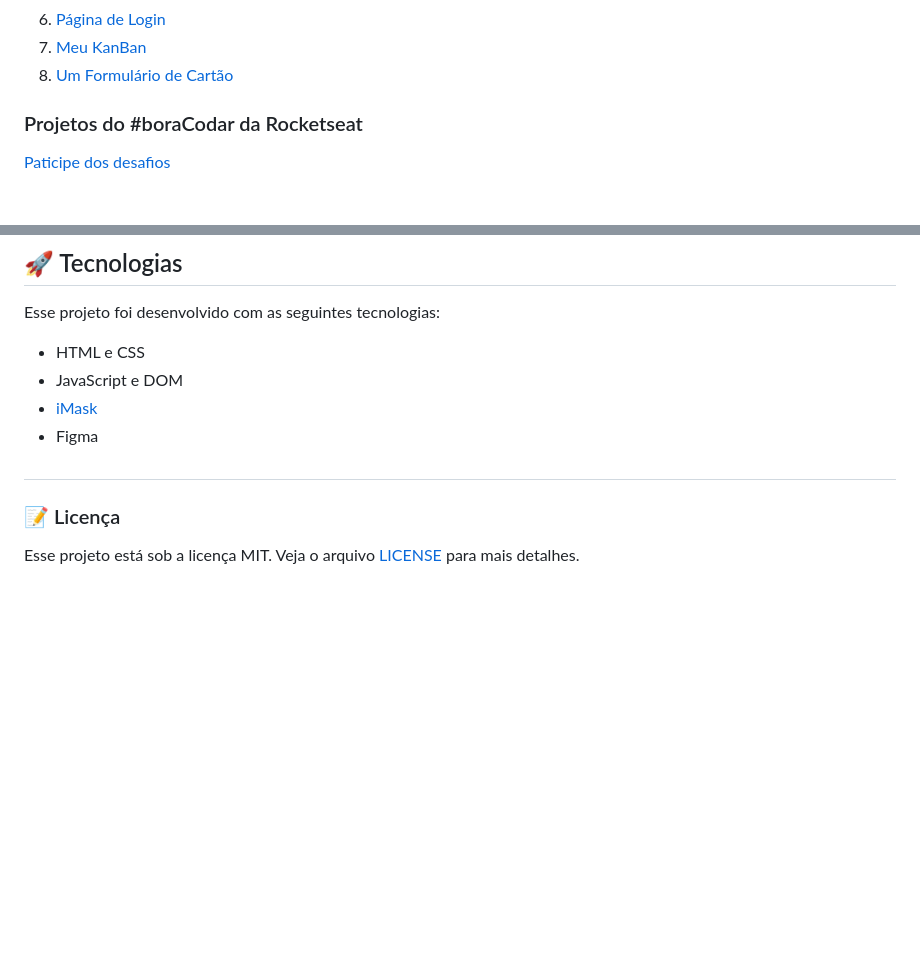
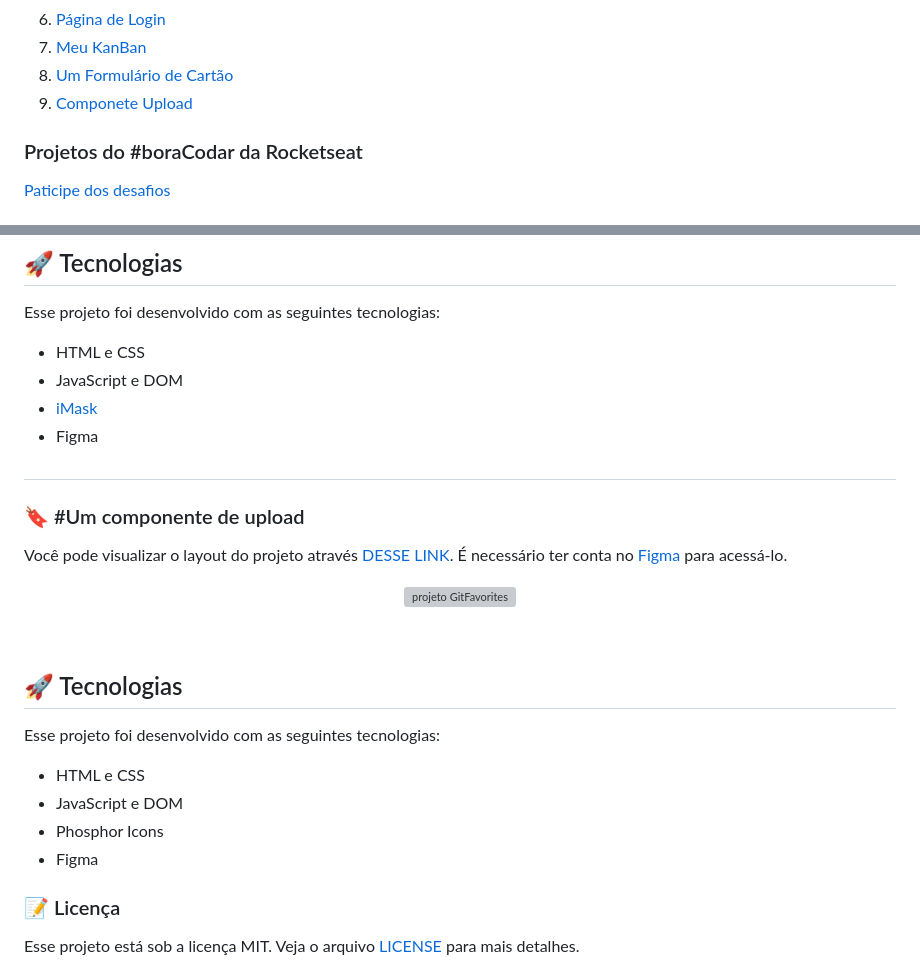
Before and after one commit to luizgmachado/boracodar, a Markdown page: README.md, 2 parts joined by grey strips. Drawn GitHub-style; blank space fills up the shorter version; grey boxes are pictures that could not be loaded.

```diff
--- a/README.md
+++ b/README.md
@@ -14,6 +14,7 @@ Tabelas de Projetos do #boracodar
  6. [Página de Login](#loginPage)
  7. [Meu KanBan](#kanBan)
  8. [Um Formulário de Cartão](#cardForm)
+ 9. [Componete Upload](#fileupload)
 
 ### Projetos do #boraCodar da Rocketseat
 
@@ -275,6 +276,26 @@ Esse projeto foi desenvolvido com as seguintes tecnologias:
 
 #
 
+<div id='fileupload'/>
+
+### 🔖 #Um componente de upload
+
+Você pode visualizar o layout do projeto através [DESSE LINK](https://www.figma.com/community/file/1225440656930547927). É necessário ter conta no [Figma](https://figma.com) para acessá-lo.
+
+<p align="center">
+  <img alt="projeto GitFavorites" src="" width="100%">
+</p>
+
+<br>
+
+## 🚀 Tecnologias
+
+Esse projeto foi desenvolvido com as seguintes tecnologias:
+
+- HTML e CSS
+- JavaScript e DOM
+- Phosphor Icons
+- Figma
 
 
 
```
